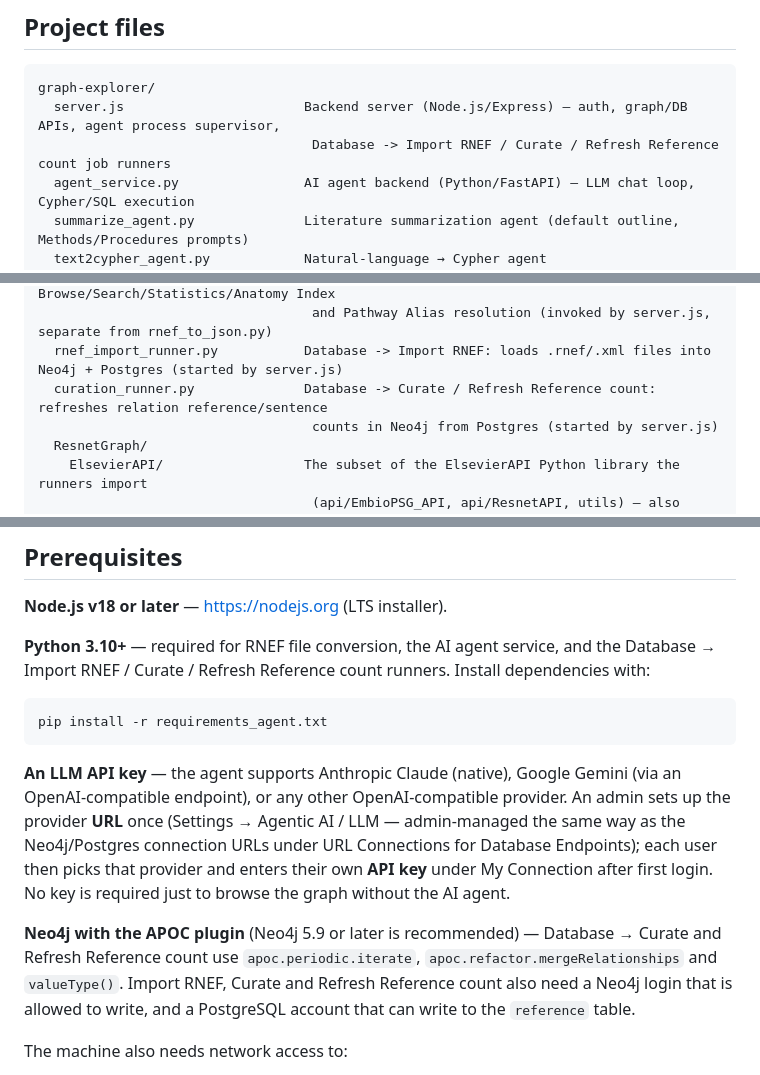
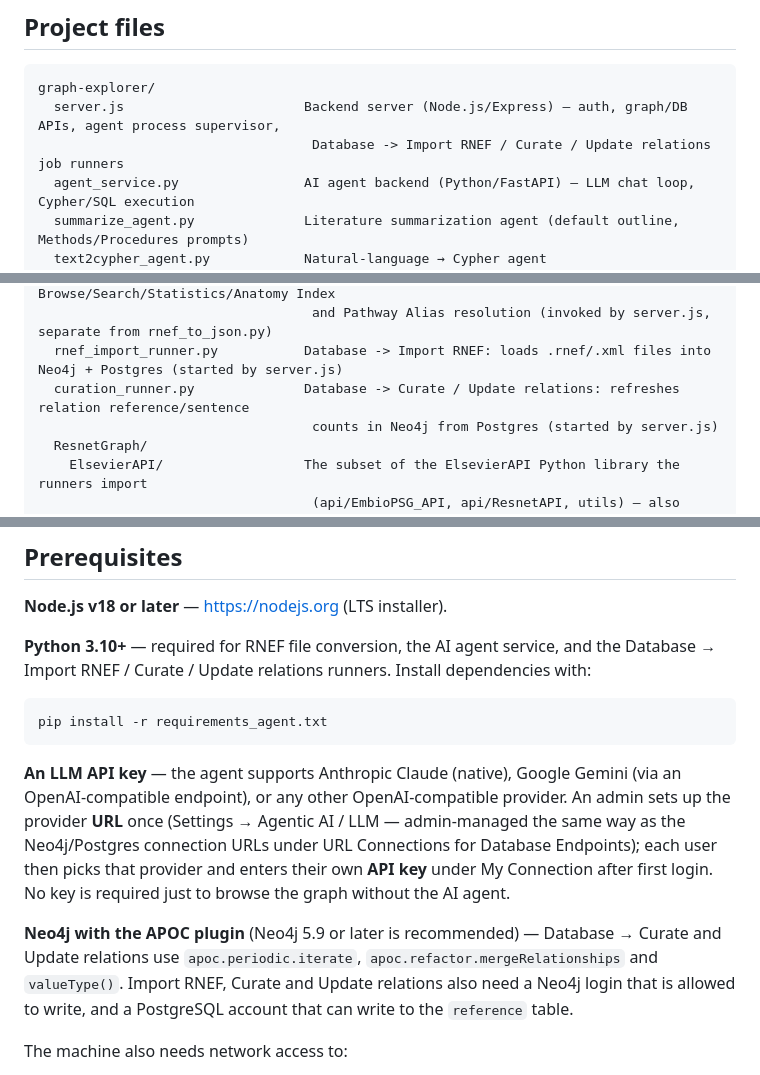
Before and after one commit to AntonYuryev/GraphExplorer4Neo4jPostgres, a Markdown page: README.md, 3 parts joined by grey strips. GitHub-like rendering.

````diff
--- a/README.md
+++ b/README.md
@@ -13,7 +13,7 @@ A web application for exploring, visualizing, and curating biological knowledge
 ```
 graph-explorer/
   server.js                       Backend server (Node.js/Express) — auth, graph/DB APIs, agent process supervisor,
-                                   Database -> Import RNEF / Curate / Refresh Reference count job runners
+                                   Database -> Import RNEF / Curate / Update relations job runners
   agent_service.py                AI agent backend (Python/FastAPI) — LLM chat loop, Cypher/SQL execution
   summarize_agent.py              Literature summarization agent (default outline, Methods/Procedures prompts)
   text2cypher_agent.py            Natural-language → Cypher agent
@@ -25,7 +25,7 @@ graph-explorer/
                                    index that powers Pathway Collection Browse/Search/Statistics/Anatomy Index
                                    and Pathway Alias resolution (invoked by server.js, separate from rnef_to_json.py)
   rnef_import_runner.py           Database -> Import RNEF: loads .rnef/.xml files into Neo4j + Postgres (started by server.js)
-  curation_runner.py              Database -> Curate / Refresh Reference count: refreshes relation reference/sentence
+  curation_runner.py              Database -> Curate / Update relations: refreshes relation reference/sentence
                                    counts in Neo4j from Postgres (started by server.js)
   ResnetGraph/
     ElsevierAPI/                  The subset of the ElsevierAPI Python library the runners import
@@ -60,14 +60,14 @@ graph-explorer/
 
 **Node.js v18 or later** — https://nodejs.org (LTS installer).
 
-**Python 3.10+** — required for RNEF file conversion, the AI agent service, and the Database → Import RNEF / Curate / Refresh Reference count runners. Install dependencies with:
+**Python 3.10+** — required for RNEF file conversion, the AI agent service, and the Database → Import RNEF / Curate / Update relations runners. Install dependencies with:
 ```bash
 pip install -r requirements_agent.txt
 ```
 
 **An LLM API key** — the agent supports Anthropic Claude (native), Google Gemini (via an OpenAI-compatible endpoint), or any other OpenAI-compatible provider. An admin sets up the provider **URL** once (Settings → Agentic AI / LLM — admin-managed the same way as the Neo4j/Postgres connection URLs under URL Connections for Database Endpoints); each user then picks that provider and enters their own **API key** under My Connection after first login. No key is required just to browse the graph without the AI agent.
 
-**Neo4j with the APOC plugin** (Neo4j 5.9 or later is recommended) — Database → Curate and Refresh Reference count use `apoc.periodic.iterate`, `apoc.refactor.mergeRelationships` and `valueType()`. Import RNEF, Curate and Refresh Reference count also need a Neo4j login that is allowed to write, and a PostgreSQL account that can write to the `reference` table.
+**Neo4j with the APOC plugin** (Neo4j 5.9 or later is recommended) — Database → Curate and Update relations use `apoc.periodic.iterate`, `apoc.refactor.mergeRelationships` and `valueType()`. Import RNEF, Curate and Update relations also need a Neo4j login that is allowed to write, and a PostgreSQL account that can write to the `reference` table.
 
 The machine also needs network access to:
 - Neo4j at your configured host
````
Also changed, not shown: other parts of README.md (+2 -2 lines).
